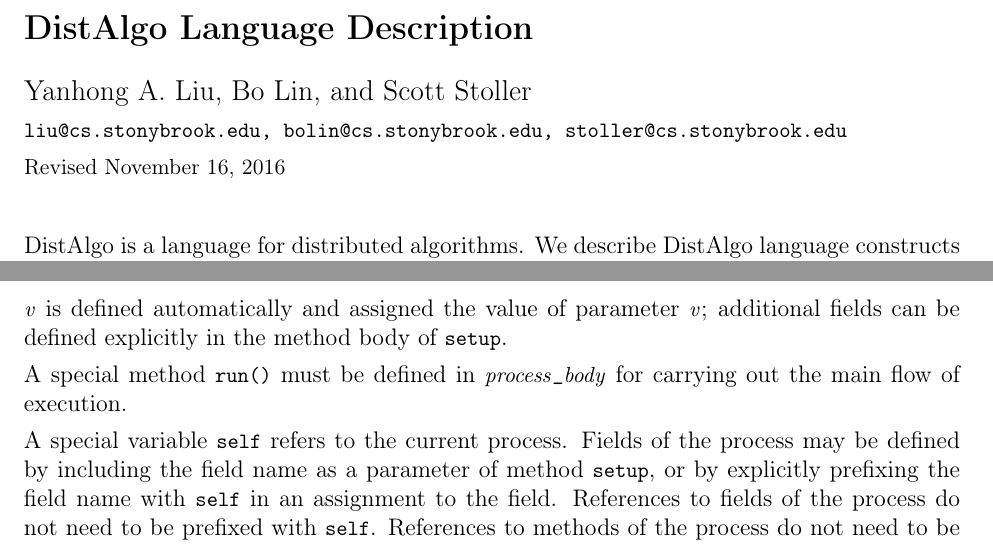
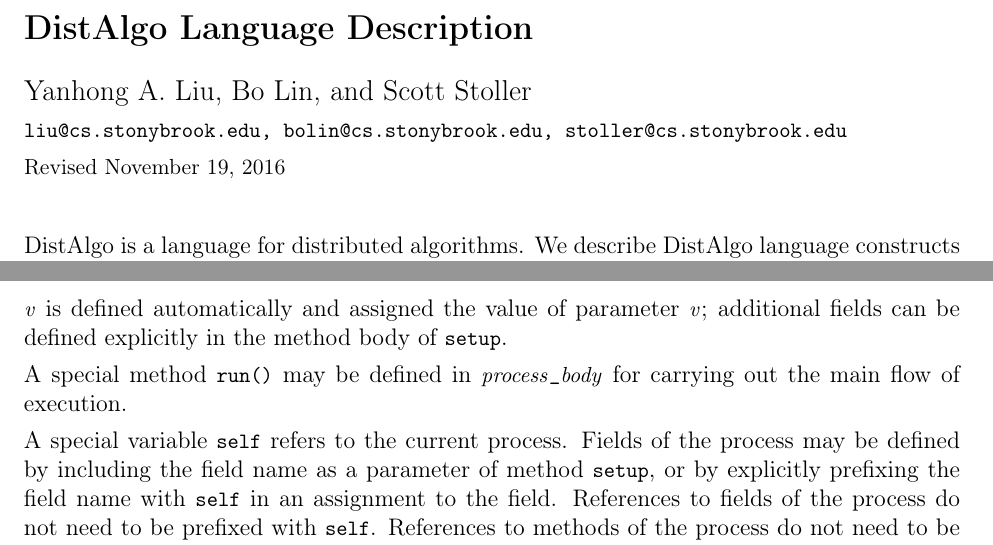
Before and after one commit to DistAlgo/distalgo, a LaTeX document (doc/language.tex): two parts of pages 1 and 2 of 8, joined at a grey line, cut so that both start at the same text. Compiled offline with pdfLaTeX.

Commit message:
Update language spec.
* doc/language.tex: (Annie) cleaned up macros; demote `run()` from
  mandatory to optional.

```diff
--- a/doc/language.tex
+++ b/doc/language.tex
@@ -43,140 +43,124 @@
 
 \newcommand{\notes}[1]{} %
 \newcommand{\todo}[1]{}
-\newcommand{\om}[1]{} %
+ %
 \newcommand{\body}[1]{} %
 
 \newcommand{\mysubsec}[1]{\subsection*{#1}}
 \newcommand{\myparag}[1]{\vspace{2ex}\noindent\b{#1.}~}
 
-\newcommand{\exerciselist}[1]{#1} %
-\newcommand{\exercise}[1]{ %
-  \refstepcounter{exercounter} \paragraph{Exercise \theexercounter} #1}
-\newcommand{\exername}[1]{$\!\!\!\!$\b{(#1)}\,} %
-\newcommand{\sol}[1]{} %
+ %
 
-\newenvironment{example}{}{}
+ %
+ %
 
-\newcommand{\grammar}[1]{}
+
+
+
 
 \hyphenation{in-cre-men-tal-i-za-tion di-men-sion-al}\todo{}
 \def\hyph{-\penalty0\hskip0pt\relax}
 
-\newcommand\defn[1]{{\it #1}\index{#1|bold}}
-\newcommand\defnn[2]{{\it #1}\index{#2|bold}} %
-\newcommand\defna[2]{{\it #1}\index{#2@#1|bold}} %
-\newcommand\defnu[2]{{\it #1}\index{#2!#1|bold}} %
-\newcommand\term[1]{#1\index{#1}}
-\newcommand\termm[2]{#1\index{#2}}
-\newcommand\terma[2]{#1\index{#2@#1}} %
-\newcommand\termu[2]{#1\index{#2!#1}} %
-\newcommand\people[1]{#1\index{#1}}
-\newcommand\lang[1]{#1\index{#1}}
+\newcommand{\defn}[1]{{\it #1}\index{#1|bold}}
+ %
+ %
+ %
+
+
+ %
+ %
+
+\newcommand{\lang}[1]{#1\index{#1}}
 
 \def\mathify#1{\ifmmode{#1}\else\mbox{$#1$}\fi}
-\newcommand\m[1]{$#1$} %
+\newcommand{\m}[1]{$#1$} %
 
 \newenvironment{code}{\begin{center}\small\begin{alltt}\vspace{-1.5ex}}{\vspace{-1.5ex}\end{alltt}\end{center}}
-\renewcommand\c[1]{{\tt\small #1}} %
-\newcommand\cm[1]{\m{\c{#1}}} %
-\renewcommand\b[1]{{\bf #1}} %
-\newcommand\power{\texttt{\hspace{0pt}\char`\^\hspace{0pt}}}
-\newcommand{\ctrue}{\c{true}\xspace}
-\newcommand{\cfalse}{\c{false}\xspace}
-\newcommand{\cwhile}{\c{while}\xspace}
-\newcommand{\cfor}{\c{for}\xspace}
-\newcommand{\cforall}{\c{all}} %
-\newcommand{\cthis}{\c{self}\xspace} %
-\newcommand{\cif}{\c{\hspace{-1pt}if~}} %
-\newcommand{\celse}{\c{else}} %
-\newcommand{\cset}{\c{set}} %
-\newcommand{\cempty}{\c{new~set}} %
-\newcommand{\cnot}{\c{\hspace{4pt}not\hspace{5pt}}} %
-\newcommand{\cin}{\c{\hspace{4pt}in\hspace{5pt}}} %
-\newcommand{\cadd}{\c{add}} %
-\newcommand{\cdel}{\c{del}} %
-\newcommand{\ccontains}{\c{contains}} %
-\newcommand{\elem}{\c{members}} %
-\newcommand{\cclass}{\c{class~}} %
-\newcommand{\DEF}{\b{def}~} %
-\newcommand{\THEN}{\b{then}~} %
-\newcommand{\ELSE}{\b{else}~} %
-\newcommand{\LET}{\b{let}~} %
-\newcommand{\IN}{\b{in}~} %
-\newcommand\p[1]{{\small\mathify{\it #1}}}
-\newcommand{\cmd}{{\it cmd}} %
-\renewcommand{\exp}{{\it exp}} %
-\renewcommand\to{\c{->}\xspace} %
+\renewcommand{\c}[1]{{\tt\small #1}} %
+ %
+\renewcommand{\b}[1]{{\bf #1}} %
+
+
+
+
+
+ %
+ %
+ %
+ %
+ %
+ %
+ %
+ %
+ %
+ %
+ %
+ %
+ %
+ %
+ %
+ %
+ %
+ %
+\newcommand{\p}[1]{{\small\mathify{\it #1}}}
+ %
+ %
+\renewcommand{\to}{\c{->}\xspace} %
 \renewcommand{\|}{\mathify{\,\mbox{\c{|}}\,}} %
 
-\newcommand\inv[1]{\c{#1}} %
+ %
 \renewcommand{\=}{\mathify{\,=\,}\linebreak[0]}
-\newenvironment{invl}{\begin{center}}{\end{center}}
-\newenvironment{invln}{\begin{equation}}{\end{equation}\ignorespacesafterend}
 
-\renewcommand\O[1]{\mathify{O(#1)}\xspace}
-\newcommand\s[1]{\mathify{\#}\c{#1}}
-\renewcommand\arg[2]{\mathify{\c{#1}.#2}}
-\newcommand\relarg[3]{\mathify{\#\c{#1}.#2/#3}}
-\newcommand\fire{{\it firedTimes}\xspace}
-\newcommand\I[1]{\mbox{{\small \it I}\c{#1}}}
-\newcommand\D[1]{\mbox{{\small \it D}\c{#1}}}
-\newcommand{\atime}{{\it time}} %
-\newcommand{\afreq}{{\it freq}} %
 
-\newenvironment{twoLineFigure}[1]
-  {\begin{figure*}[#1]
-      \rule{\textwidth}{.1mm}}{\rule{\textwidth}{.1mm}
-  \end{figure*}\ignorespacesafterend}
 
-\newcommand{\Vspace}[1]{\rule{0cm}{#1ex}}
 
-\newcommand{\INV}{\b{\hspace{-.9ex}inv~\hspace{.1ex}}}
-\newcommand{\query}{{\it query}\xspace} %
-\newcommand{\AT}{\b{at~\hspace{.2ex}}}
-\newcommand{\update}{{\it update}\xspace} %
-\newcommand{\IF}{\b{if}~} %
-\newcommand{\cond}{{\it condition}}
-\newcommand{\DE}{\b{de~\hspace{1pt}}}
-\newcommand{\class}{{\it class}}
-\newcommand{\decl}{{\it declaration}}
-\newcommand{\DO}{\b{do}~} %
-\newcommand{\BEFORE}{\b{before~}}
-\newcommand{\AFTER}{\b{after~}}
-\newcommand{\INSTEAD}{\b{instead~}}
-\newcommand{\maint}{{\it maint}\xspace}
-\newcommand{\COST}{\b{cost~}}
-\newcommand{\cost}{{\it cost}\xspace}
-\newcommand{\vquery}{{\it query}} %
-\newcommand{\vupdate}{{\it update}} %
-\newcommand{\vqos}{{\it qos}} %
-\newcommand{\vaddqo}{{\it addqo}} %
-\newcommand{\velemmod}{{\it elementmodified}} %
+\newcommand{\s}[1]{\mathify{\#}\c{#1}}
 
-\newcommand{\aread}{{\rm read}}
-\newcommand{\awrite}{{\rm write}}
-\newcommand{\amayalias}{{\rm mayalias}}
-\newcommand{\atype}{{\rm type}}
-\newcommand{\avars}{{\rm vars}}
-\newcommand{\aclass}{{\rm class}}
-\newcommand{\amethod}{{\rm method}}
-\newcommand{\aisfield}{{\rm isfield}}
-\newcommand{\aisfieldof}{{\rm isfieldof}}
-\newcommand{\aisupdatedin}{{\rm isupdatedin}}
 
-\newenvironment{dedication}
-{
-   \cleardoublepage
-   \thispagestyle{empty}
-   \vspace*{\stretch{1}}
-   \hfill\begin{minipage}[t]{0.66\textwidth}
-   \raggedright
-}%
-{
-   \end{minipage}
-   \vspace*{\stretch{3}}
-   \clearpage
-}
+
+
+
+ %
+ %
+
+
+
+
+
+
+ %
+
+ %
+ %
+
+
+
+
+ %
+
+
+
+
+
+
+ %
+ %
+ %
+ %
+ %
+
+
+
+
+
+
+
+
+
+
+
+
+
 
 
 
@@ -203,13 +187,13 @@
 
 \c{liu@cs.stonybrook.edu, bolin@cs.stonybrook.edu, stoller@cs.stonybrook.edu}
 
-{\small Revised November 16, 2016}
+{\small Revised November 19, 2016}
 \vspace{4ex}
 
 \def\da{\vspace{-2.5ex}in DistAlgo\vspace{-2.5ex}}
 \def\langmap{\vspace{.5ex}\m{\longrightarrow}~\b{in Python syntax:~}
   \vspace{.0ex}}
-\newcommand{\alt}[1]{{\bf ---}#1\\{\bf ---}} %
+ %
 \renewcommand{\mysubsec}[1]{\section{#1}}
 \renewcommand{\myparag}[1]{\subsection{#1}}
 
@@ -267,7 +251,7 @@ fields
 can be defined explicitly in the method body of \c{setup}.
 
 A special method \c{run()}
-must be defined in \c{\p{process\_body}} for carrying out the main flow of
+may be defined in \c{\p{process\_body}} for carrying out the main flow of
 execution.
 
 
```
